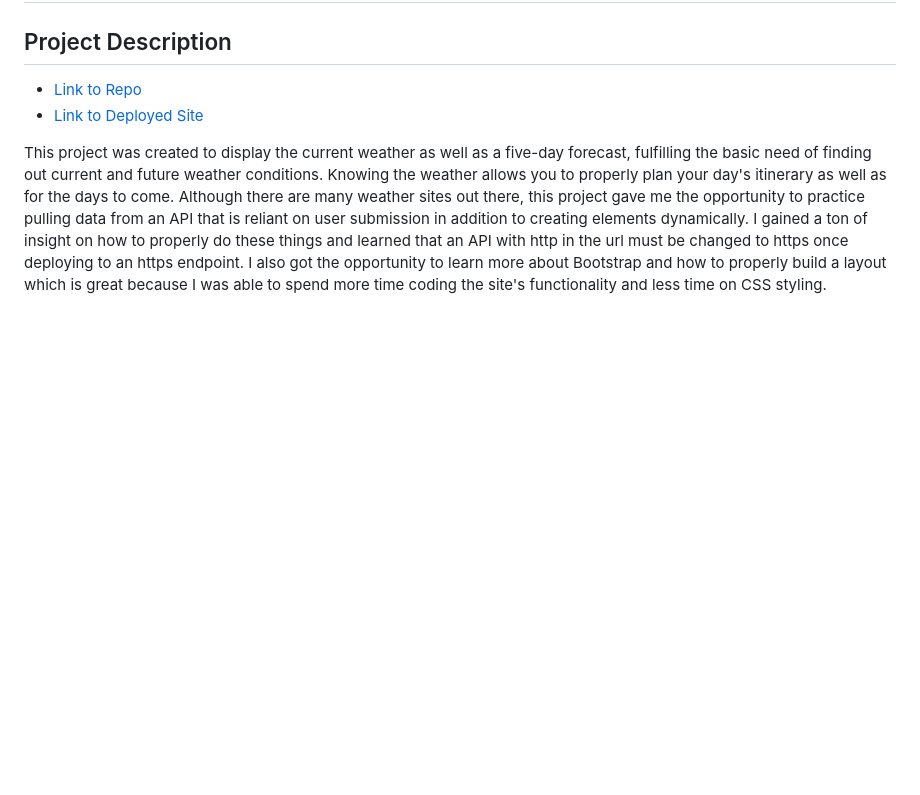
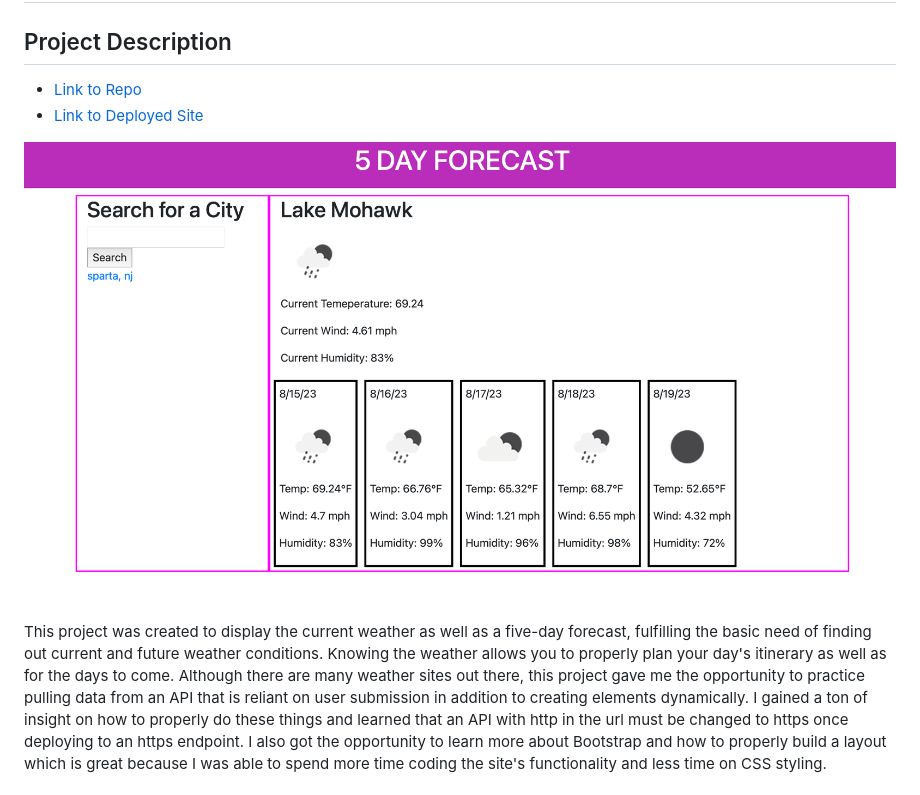
Before and after one commit to crissyg923/weather-or-not, a Markdown page: README.md, the part around the change. Rendered like a GitHub page; pictures changed too: images/Screenshot 2023-08-15 at 12.37.40 AM.png (added); blank space fills up the shorter version.

Commit message:
added screenshot of deployed site

```diff
--- a/README.md
+++ b/README.md
@@ -5,6 +5,8 @@
 
 * [Link to Repo](https://github.com/crissyg923/weather-or-not)
 * [Link to Deployed Site](https://crissyg923.github.io/weather-or-not/)
+
+![Depolyed Site](/images/Screenshot%202023-08-15%20at%2012.37.40%20AM.png)
 
 
 
```
